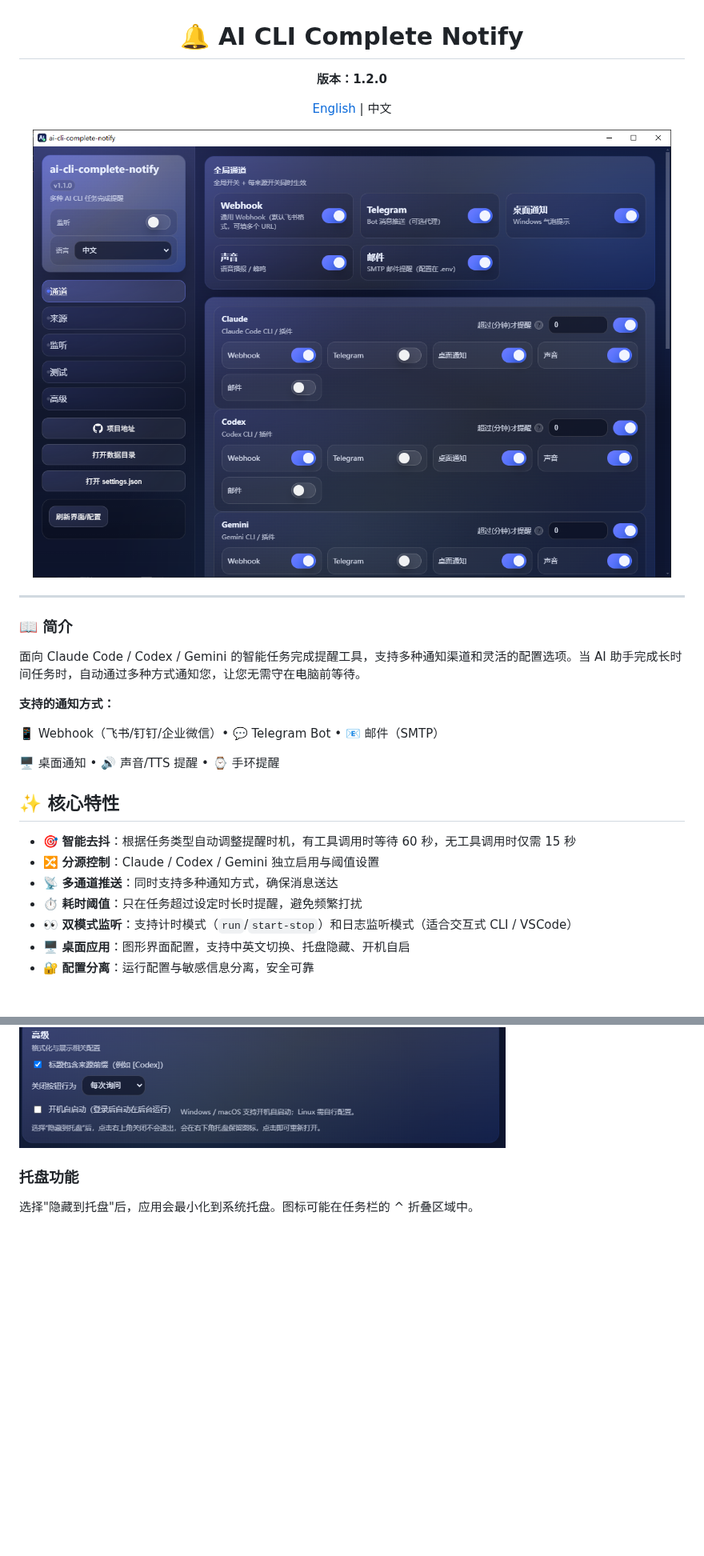
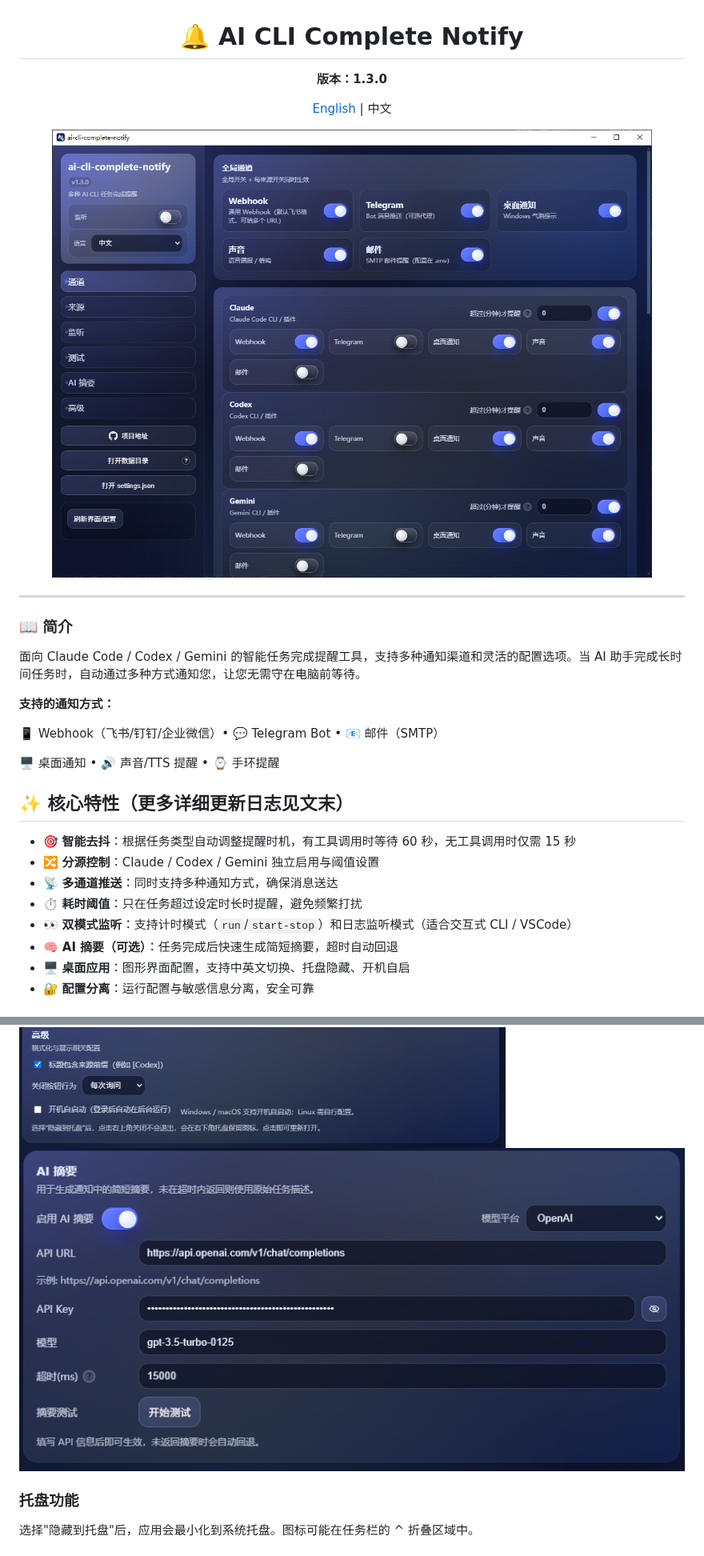
Before and after one commit to ZekerTop/ai-cli-complete-notify, a Markdown page: README_zh.md, 2 parts joined by grey strips. Shown at 80% size. Rendered like a GitHub page; pictures changed too: docs/images/AI摘要.png (added), docs/images/exe预览.png; blank space fills up the shorter version.

```diff
--- a/README_zh.md
+++ b/README_zh.md
@@ -2,7 +2,7 @@
 
 # 🔔 AI CLI Complete Notify
 
-**版本：1.2.0**
+**版本：1.3.0**
 
 [English](README.md) | 中文
 
@@ -23,13 +23,14 @@
 🖥️ 桌面通知 • 🔊 声音/TTS 提醒 • ⌚ 手环提醒
 
 
-## ✨ 核心特性
+## ✨ 核心特性（更多详细更新日志见文末）
 
 - 🎯 **智能去抖**：根据任务类型自动调整提醒时机，有工具调用时等待 60 秒，无工具调用时仅需 15 秒
 - 🔀 **分源控制**：Claude / Codex / Gemini 独立启用与阈值设置
 - 📡 **多通道推送**：同时支持多种通知方式，确保消息送达
 - ⏱️ **耗时阈值**：只在任务超过设定时长时提醒，避免频繁打扰
 - 👀 **双模式监听**：支持计时模式（`run`/`start-stop`）和日志监听模式（适合交互式 CLI / VSCode）
+- 🧠 **AI 摘要（可选）**：任务完成后快速生成简短摘要，超时自动回退
 - 🖥️ **桌面应用**：图形界面配置，支持中英文切换、托盘隐藏、开机自启
 - 🔐 **配置分离**：运行配置与敏感信息分离，安全可靠
 
@@ -93,6 +95,7 @@ npm run dev
 ![全局通道](docs/images/全局通道.png)
 ![各来源设置](docs/images/各cli来源.png)
 ![监听 / 测试 / 高级](docs/images/监听、测试、高级功能.png)
+![AI 摘要](docs/images/AI摘要.png)
 
 ### 托盘功能
 
```
Also changed, not shown: other parts of README_zh.md (+30 -1 lines), README.md (+34 -3 lines), 14 other files.
